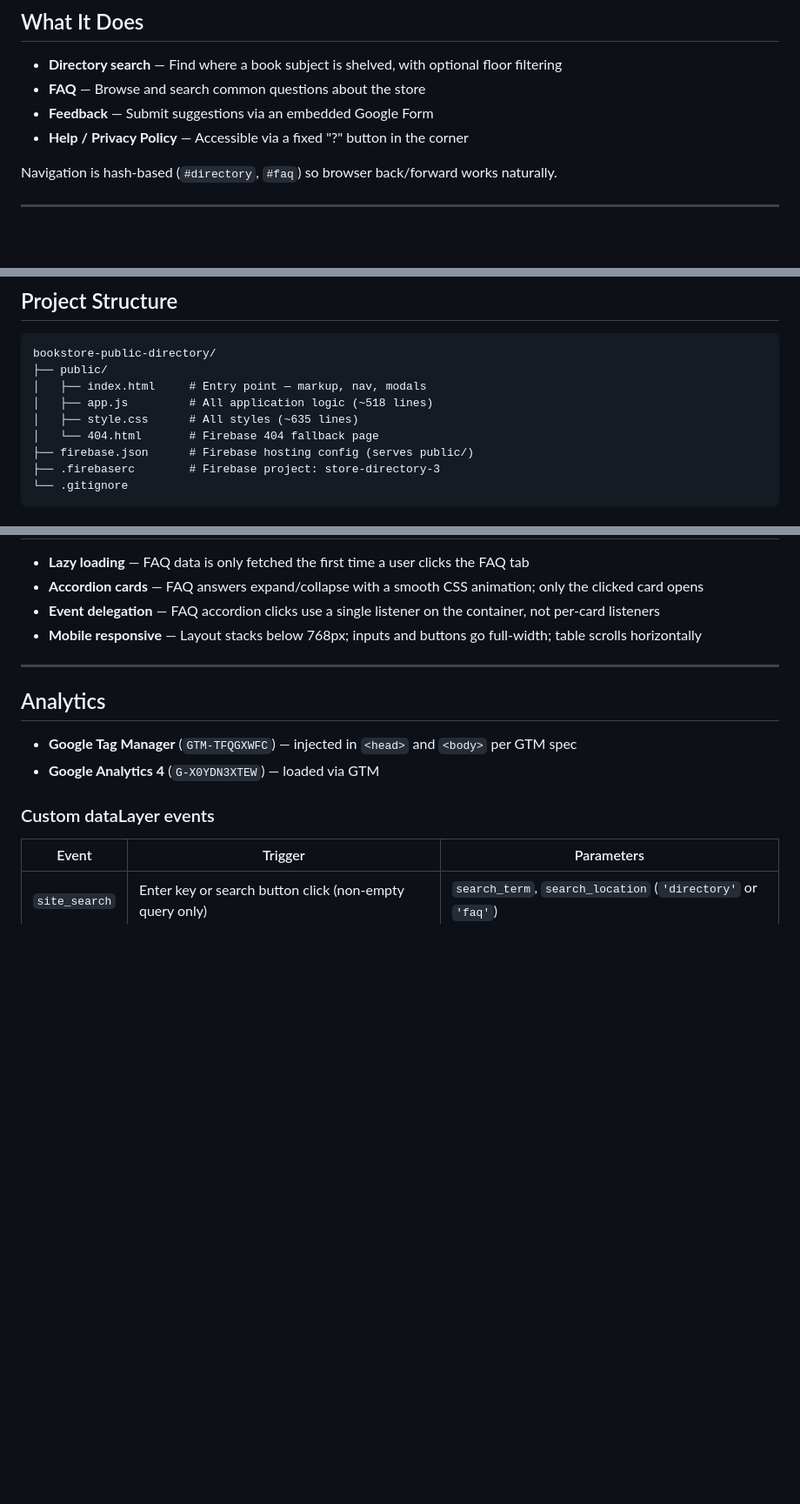
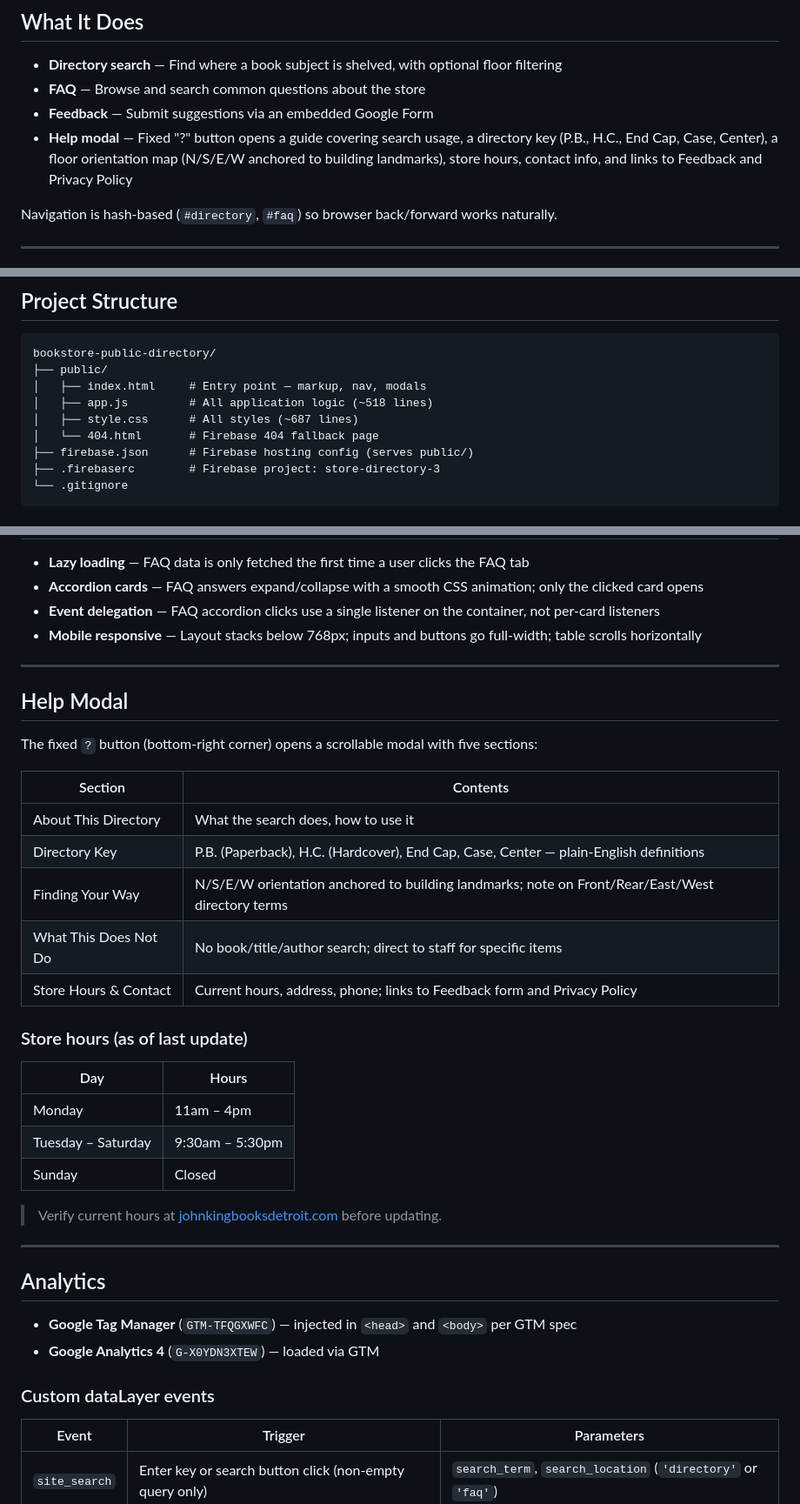
Before and after one commit to tscottc/bookstore-public-directory, a Markdown page: README.md, 3 parts joined by grey strips. Shown at 87% size. GitHub-like rendering; blank space fills up the shorter version.

Commit message:
docs: update README for help modal, key/orientation sections, line counts
- Expand 'What It Does' entry for the help modal to list all five sections
- Add Help Modal section documenting each section's contents and current store hours
- Update style.css line count (635 → 687)

Co-Authored-By: Claude Sonnet 4.6 <noreply@anthropic.com>

```diff
--- a/README.md
+++ b/README.md
@@ -9,7 +9,7 @@ An interactive web app for [John K. King Used & Rare Books](https://www.johnking
 - **Directory search** — Find where a book subject is shelved, with optional floor filtering
 - **FAQ** — Browse and search common questions about the store
 - **Feedback** — Submit suggestions via an embedded Google Form
-- **Help / Privacy Policy** — Accessible via a fixed "?" button in the corner
+- **Help modal** — Fixed "?" button opens a guide covering search usage, a directory key (P.B., H.C., End Cap, Case, Center), a floor orientation map (N/S/E/W anchored to building landmarks), store hours, contact info, and links to Feedback and Privacy Policy
 
 Navigation is hash-based (`#directory`, `#faq`) so browser back/forward works naturally.
 
@@ -37,7 +37,7 @@ bookstore-public-directory/
 ├── public/
 │   ├── index.html     # Entry point — markup, nav, modals
 │   ├── app.js         # All application logic (~518 lines)
-│   ├── style.css      # All styles (~635 lines)
+│   ├── style.css      # All styles (~687 lines)
 │   └── 404.html       # Firebase 404 fallback page
 ├── firebase.json      # Firebase hosting config (serves public/)
 ├── .firebaserc        # Firebase project: store-directory-3
@@ -124,6 +124,30 @@ Firebase is configured to serve the `public/` directory and ignore dotfiles and
 
 ---
 
+## Help Modal
+
+The fixed `?` button (bottom-right corner) opens a scrollable modal with five sections:
+
+| Section | Contents |
+|---------|----------|
+| About This Directory | What the search does, how to use it |
+| Directory Key | P.B. (Paperback), H.C. (Hardcover), End Cap, Case, Center — plain-English definitions |
+| Finding Your Way | N/S/E/W orientation anchored to building landmarks; note on Front/Rear/East/West directory terms |
+| What This Does Not Do | No book/title/author search; direct to staff for specific items |
+| Store Hours & Contact | Current hours, address, phone; links to Feedback form and Privacy Policy |
+
+### Store hours (as of last update)
+
+| Day | Hours |
+|-----|-------|
+| Monday | 11am – 4pm |
+| Tuesday – Saturday | 9:30am – 5:30pm |
+| Sunday | Closed |
+
+> Verify current hours at [johnkingbooksdetroit.com](https://www.johnkingbooksdetroit.com) before updating.
+
+---
+
 ## Analytics
 
 - **Google Tag Manager** (`GTM-TFQGXWFC`) — injected in `<head>` and `<body>` per GTM spec
```
